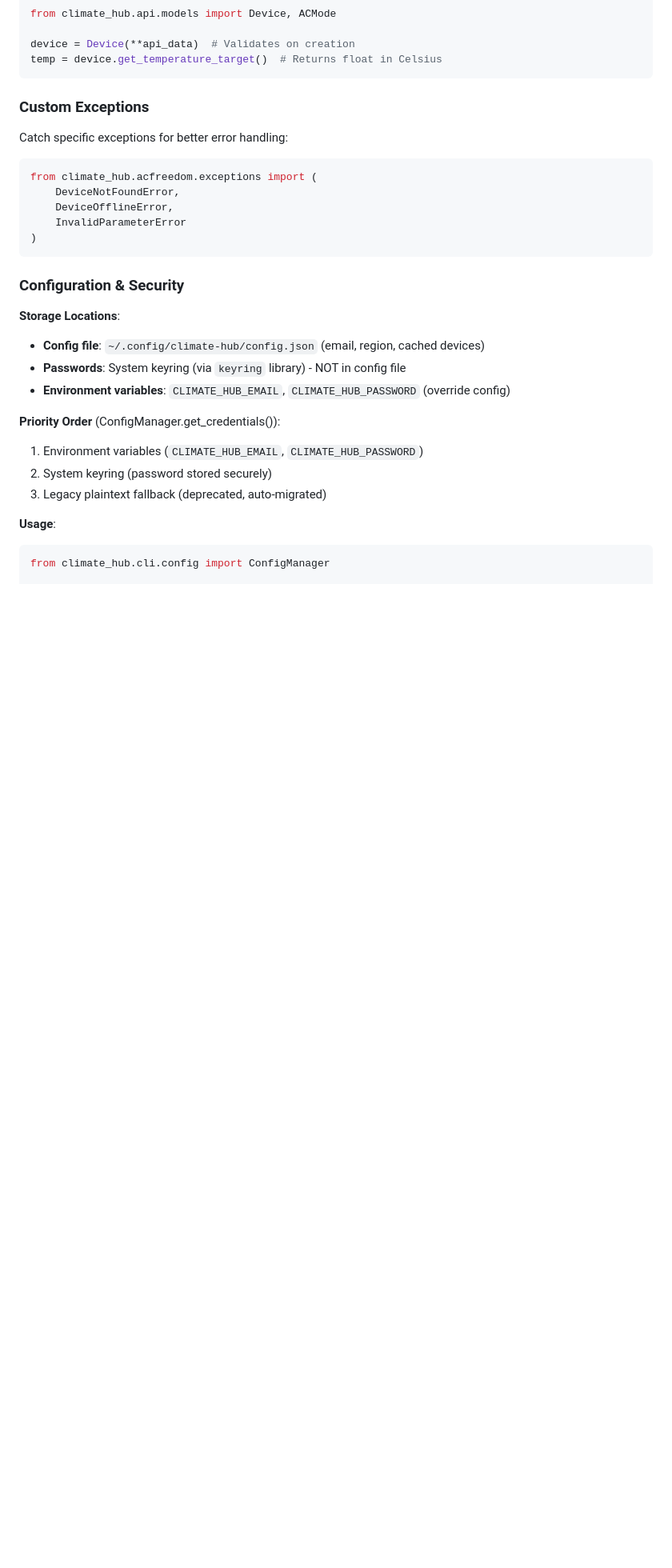
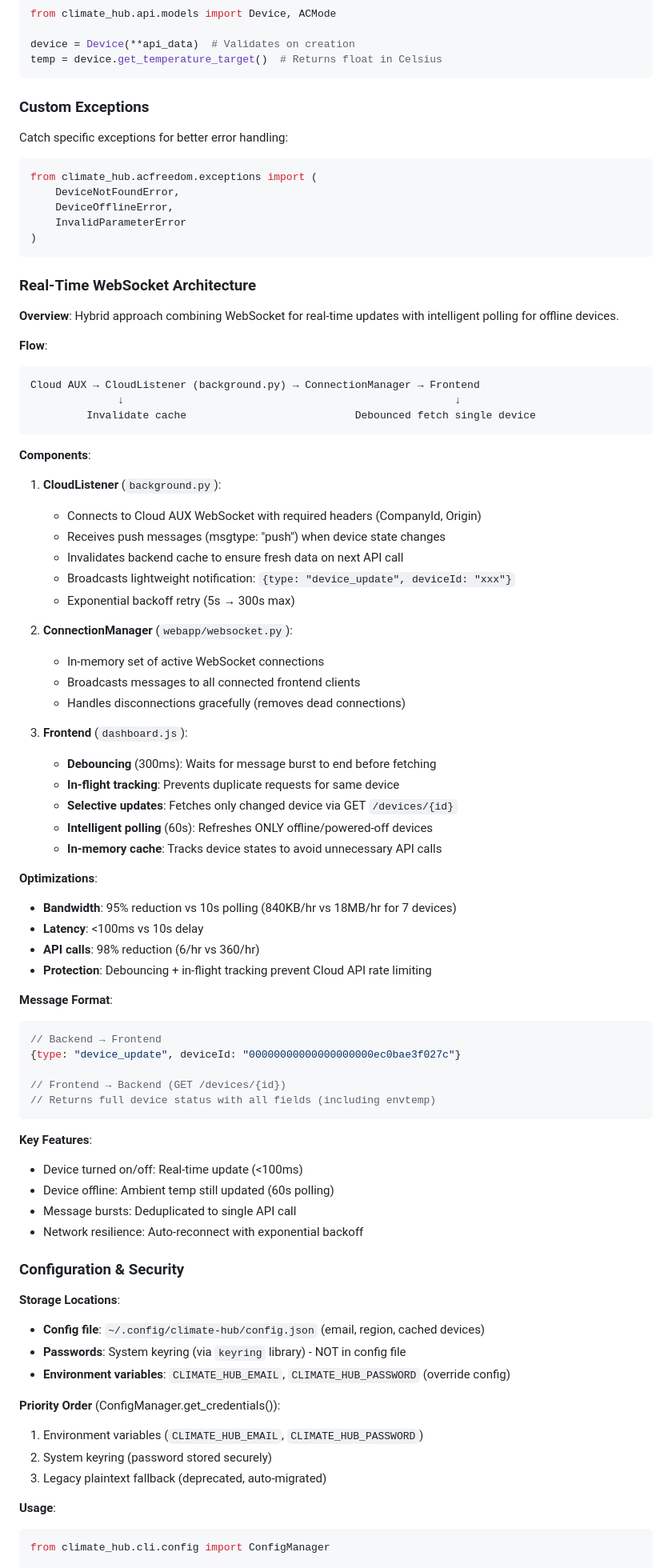
Before and after one commit to gnespolino/climate-hub, a Markdown page: CLAUDE.md, the part around one of its changes. Shown at 80% size. GitHub-like rendering; blank space fills up the shorter version.

````diff
--- a/CLAUDE.md
+++ b/CLAUDE.md
@@ -177,6 +180,59 @@ from climate_hub.acfreedom.exceptions import (
     InvalidParameterError
 )
 ```
+
+### Real-Time WebSocket Architecture
+
+**Overview**: Hybrid approach combining WebSocket for real-time updates with intelligent polling for offline devices.
+
+**Flow**:
+```
+Cloud AUX → CloudListener (background.py) → ConnectionManager → Frontend
+              ↓                                                     ↓
+         Invalidate cache                           Debounced fetch single device
+```
+
+**Components**:
+
+1. **CloudListener** (`background.py`):
+   - Connects to Cloud AUX WebSocket with required headers (CompanyId, Origin)
+   - Receives push messages (msgtype: "push") when device state changes
+   - Invalidates backend cache to ensure fresh data on next API call
+   - Broadcasts lightweight notification: `{type: "device_update", deviceId: "xxx"}`
+   - Exponential backoff retry (5s → 300s max)
+
+2. **ConnectionManager** (`webapp/websocket.py`):
+   - In-memory set of active WebSocket connections
+   - Broadcasts messages to all connected frontend clients
+   - Handles disconnections gracefully (removes dead connections)
+
+3. **Frontend** (`dashboard.js`):
+   - **Debouncing** (300ms): Waits for message burst to end before fetching
+   - **In-flight tracking**: Prevents duplicate requests for same device
+   - **Selective updates**: Fetches only changed device via GET `/devices/{id}`
+   - **Intelligent polling** (60s): Refreshes ONLY offline/powered-off devices
+   - **In-memory cache**: Tracks device states to avoid unnecessary API calls
+
+**Optimizations**:
+- **Bandwidth**: 95% reduction vs 10s polling (840KB/hr vs 18MB/hr for 7 devices)
+- **Latency**: <100ms vs 10s delay
+- **API calls**: 98% reduction (6/hr vs 360/hr)
+- **Protection**: Debouncing + in-flight tracking prevent Cloud API rate limiting
+
+**Message Format**:
+```javascript
+// Backend → Frontend
+{type: "device_update", deviceId: "00000000000000000000ec0bae3f027c"}
+
+// Frontend → Backend (GET /devices/{id})
+// Returns full device status with all fields (including envtemp)
+```
+
+**Key Features**:
+- Device turned on/off: Real-time update (<100ms)
+- Device offline: Ambient temp still updated (60s polling)
+- Message bursts: Deduplicated to single API call
+- Network resilience: Auto-reconnect with exponential backoff
 
 ### Configuration & Security
 
````
Also changed, not shown: other parts of CLAUDE.md (+7 -4 lines), README.md (+6 -3 lines), TODO.md (+27 -5 lines).
